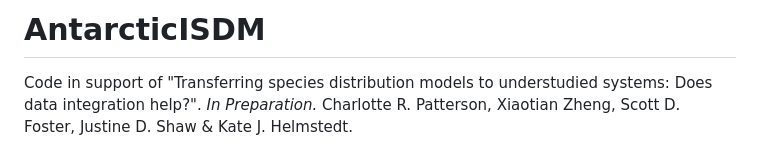
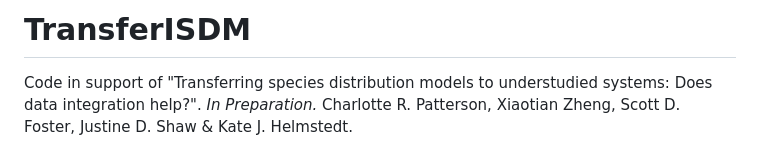
Before and after one commit to patch105/TransferISDM, a Markdown page: README.md, the part around the change. Drawn GitHub-style.

```diff
--- a/README.md
+++ b/README.md
@@ -1,4 +1,4 @@
-# AntarcticISDM
+# TransferISDM
 
 Code in support of "Transferring species distribution models to understudied systems: Does data integration help?". _In Preparation._ Charlotte R. Patterson, Xiaotian Zheng, Scott D. Foster, Justine D. Shaw & Kate J. Helmstedt.
 
```
